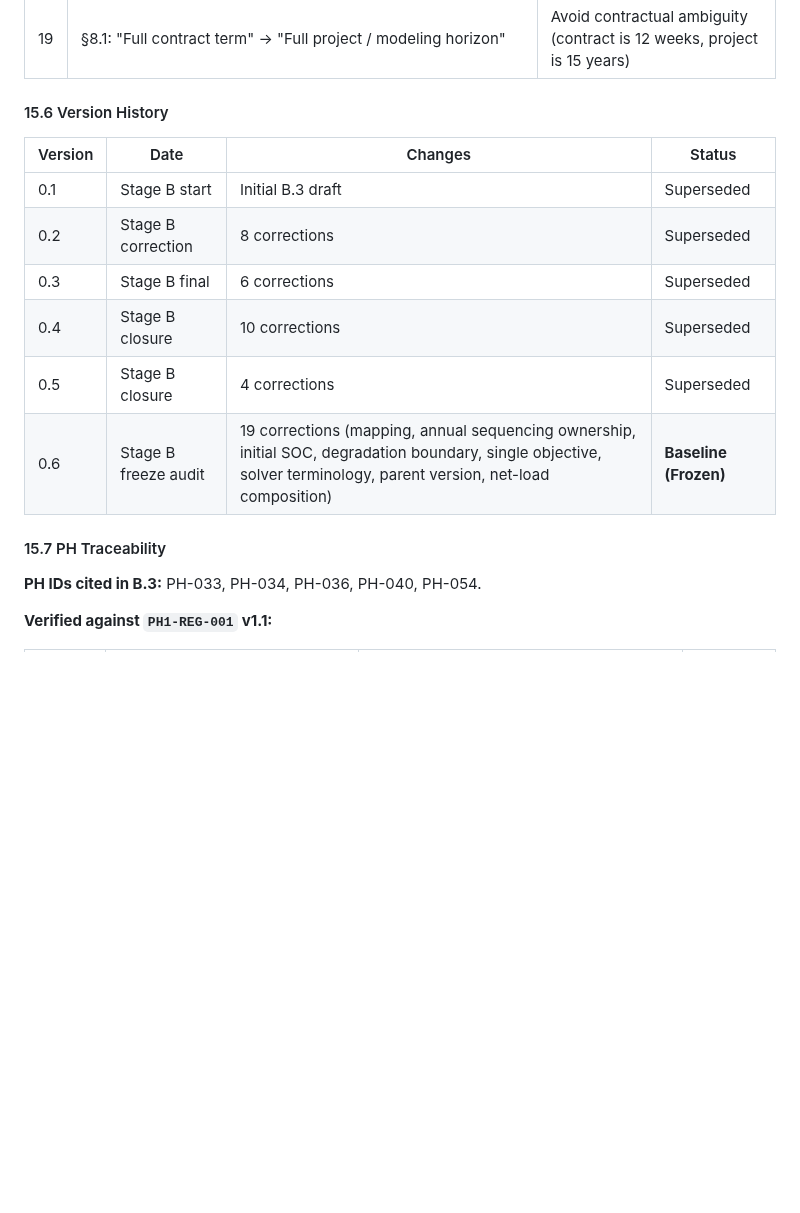
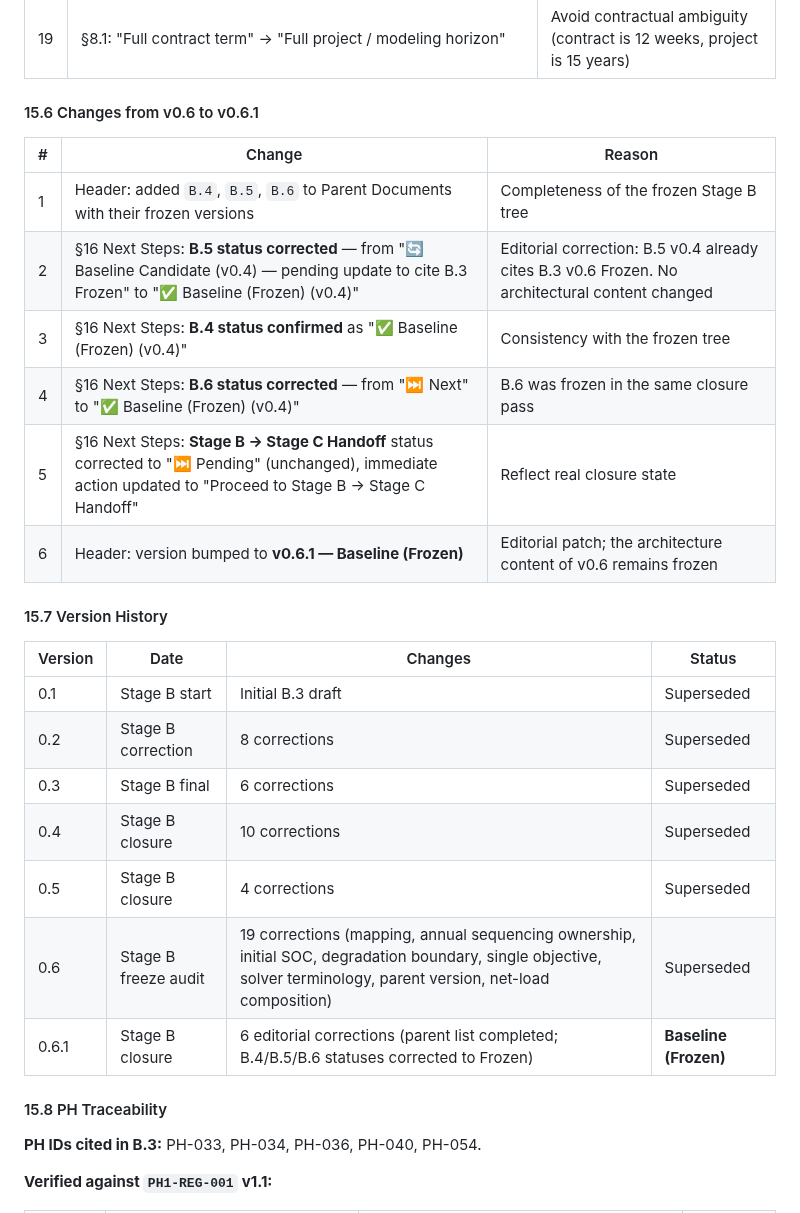
Before and after one commit to danacioDS/EngieBess, a Markdown page: docs/Stage-B-system-architecture/03-optimization-arch.md, the part around one of its changes. GitHub-like rendering; blank space fills up the shorter version.

```diff
--- a/docs/Stage-B-system-architecture/03-optimization-arch.md
+++ b/docs/Stage-B-system-architecture/03-optimization-arch.md
@@ -787,7 +785,18 @@ B.3 recognizes the following **logical optimization formulation types**:
 | 18 | §9.3: changed "Net load → Tariff Engine" to "Battery power trajectory → Tariff Engine (net load composed there, per B.2 §4.3)" | Align with B.2 v0.5.1 §4.3 |
 | 19 | §8.1: "Full contract term" → "Full project / modeling horizon" | Avoid contractual ambiguity (contract is 12 weeks, project is 15 years) |
 
-#### 15.6 Version History
+#### 15.6 Changes from v0.6 to v0.6.1
+
+| # | Change | Reason |
+|---|---|---|
+| 1 | Header: added `B.4`, `B.5`, `B.6` to Parent Documents with their frozen versions | Completeness of the frozen Stage B tree |
+| 2 | §16 Next Steps: **B.5 status corrected** — from "🔄 Baseline Candidate (v0.4) — pending update to cite B.3 Frozen" to "✅ Baseline (Frozen) (v0.4)" | Editorial correction: B.5 v0.4 already cites B.3 v0.6 Frozen. No architectural content changed |
+| 3 | §16 Next Steps: **B.4 status confirmed** as "✅ Baseline (Frozen) (v0.4)" | Consistency with the frozen tree |
+| 4 | §16 Next Steps: **B.6 status corrected** — from "⏭ Next" to "✅ Baseline (Frozen) (v0.4)" | B.6 was frozen in the same closure pass |
+| 5 | §16 Next Steps: **Stage B → Stage C Handoff** status corrected to "⏭ Pending" (unchanged), immediate action updated to "Proceed to Stage B → Stage C Handoff" | Reflect real closure state |
+| 6 | Header: version bumped to **v0.6.1 — Baseline (Frozen)** | Editorial patch; the architecture content of v0.6 remains frozen |
+
+#### 15.7 Version History
 
 | Version | Date | Changes | Status |
 |---|---|---|---|
@@ -796,9 +805,10 @@ B.3 recognizes the following **logical optimization formulation types**:
 | 0.3 | Stage B final | 6 corrections | Superseded |
 | 0.4 | Stage B closure | 10 corrections | Superseded |
 | 0.5 | Stage B closure | 4 corrections | Superseded |
-| 0.6 | Stage B freeze audit | 19 corrections (mapping, annual sequencing ownership, initial SOC, degradation boundary, single objective, solver terminology, parent version, net-load composition) | **Baseline (Frozen)** |
+| 0.6 | Stage B freeze audit | 19 corrections (mapping, annual sequencing ownership, initial SOC, degradation boundary, single objective, solver terminology, parent version, net-load composition) | Superseded |
+| 0.6.1 | Stage B closure | 6 editorial corrections (parent list completed; B.4/B.5/B.6 statuses corrected to Frozen) | **Baseline (Frozen)** |
 
-#### 15.7 PH Traceability
+#### 15.8 PH Traceability
 
 **PH IDs cited in B.3:** PH-033, PH-034, PH-036, PH-040, PH-054.
 
```
Also changed, not shown: other parts of docs/Stage-B-system-architecture/03-optimization-arch.md (+16 -39 lines).
